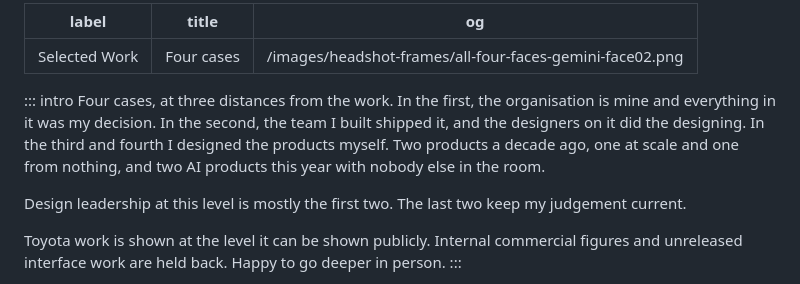
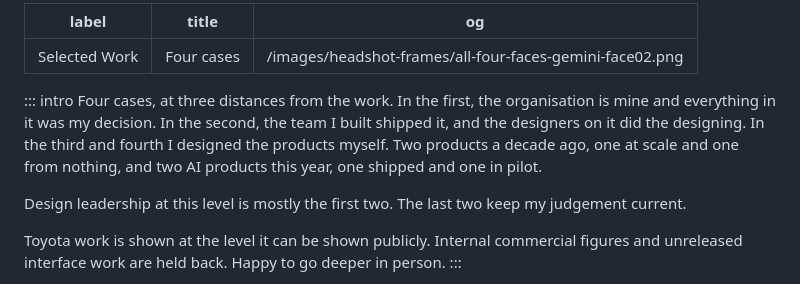
Before and after one commit to g1d30nB/gideonb-me, a Markdown page: work.md, the part around the change. Rendered like a GitHub page.

Commit message:
Work page: tighten the intro's closing line on the AI products
Co-Authored-By: Claude Opus 5 <noreply@anthropic.com>

```diff
--- a/work.md
+++ b/work.md
@@ -5,7 +5,7 @@ og: /images/headshot-frames/all-four-faces-gemini-face02.png
 ---
 
 ::: intro
-Four cases, at three distances from the work. In the first, the organisation is mine and everything in it was my decision. In the second, the team I built shipped it, and the designers on it did the designing. In the third and fourth I designed the products myself. Two products a decade ago, one at scale and one from nothing, and two AI products this year with nobody else in the room.
+Four cases, at three distances from the work. In the first, the organisation is mine and everything in it was my decision. In the second, the team I built shipped it, and the designers on it did the designing. In the third and fourth I designed the products myself. Two products a decade ago, one at scale and one from nothing, and two AI products this year, one shipped and one in pilot.
 
 Design leadership at this level is mostly the first two. The last two keep my judgement current.
 
```
